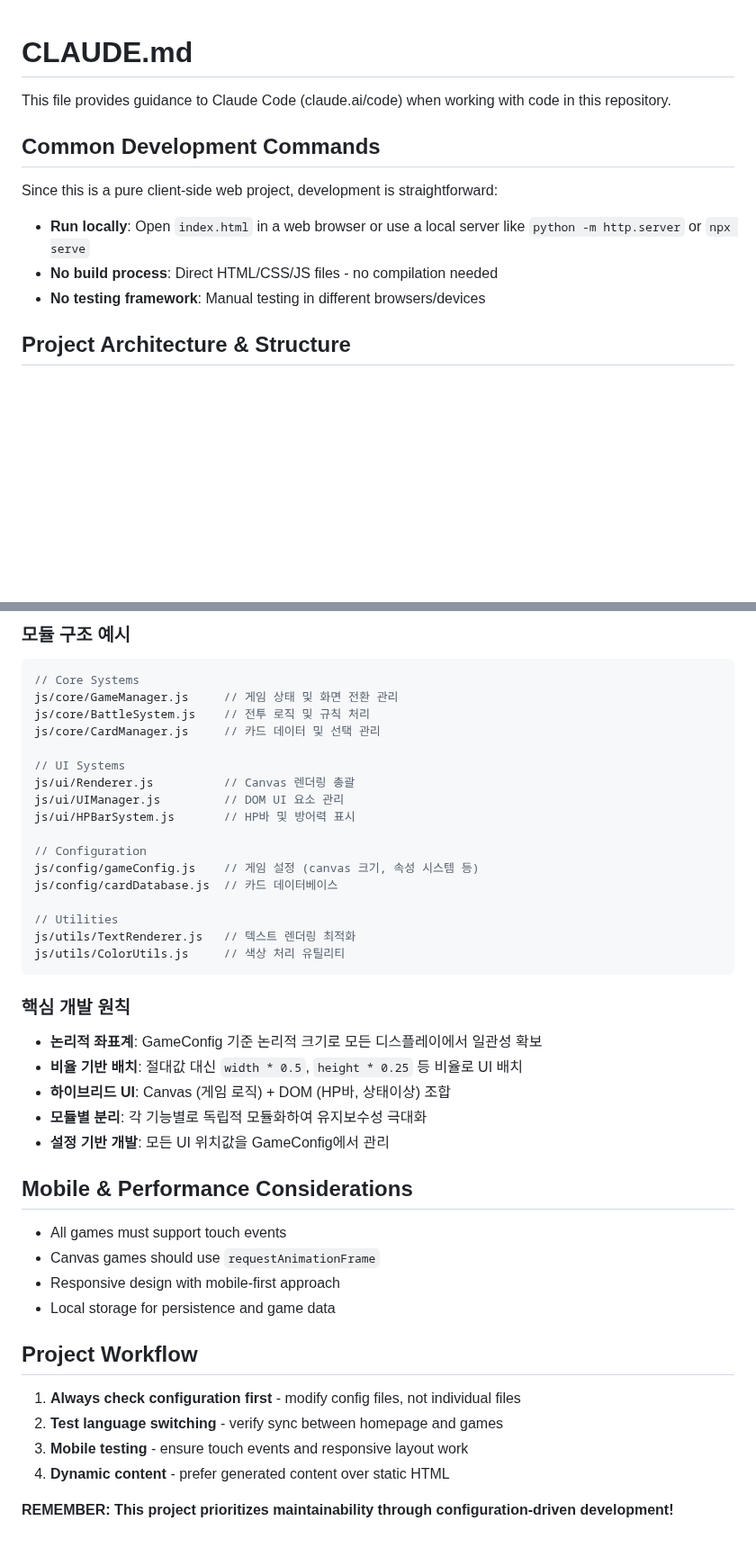
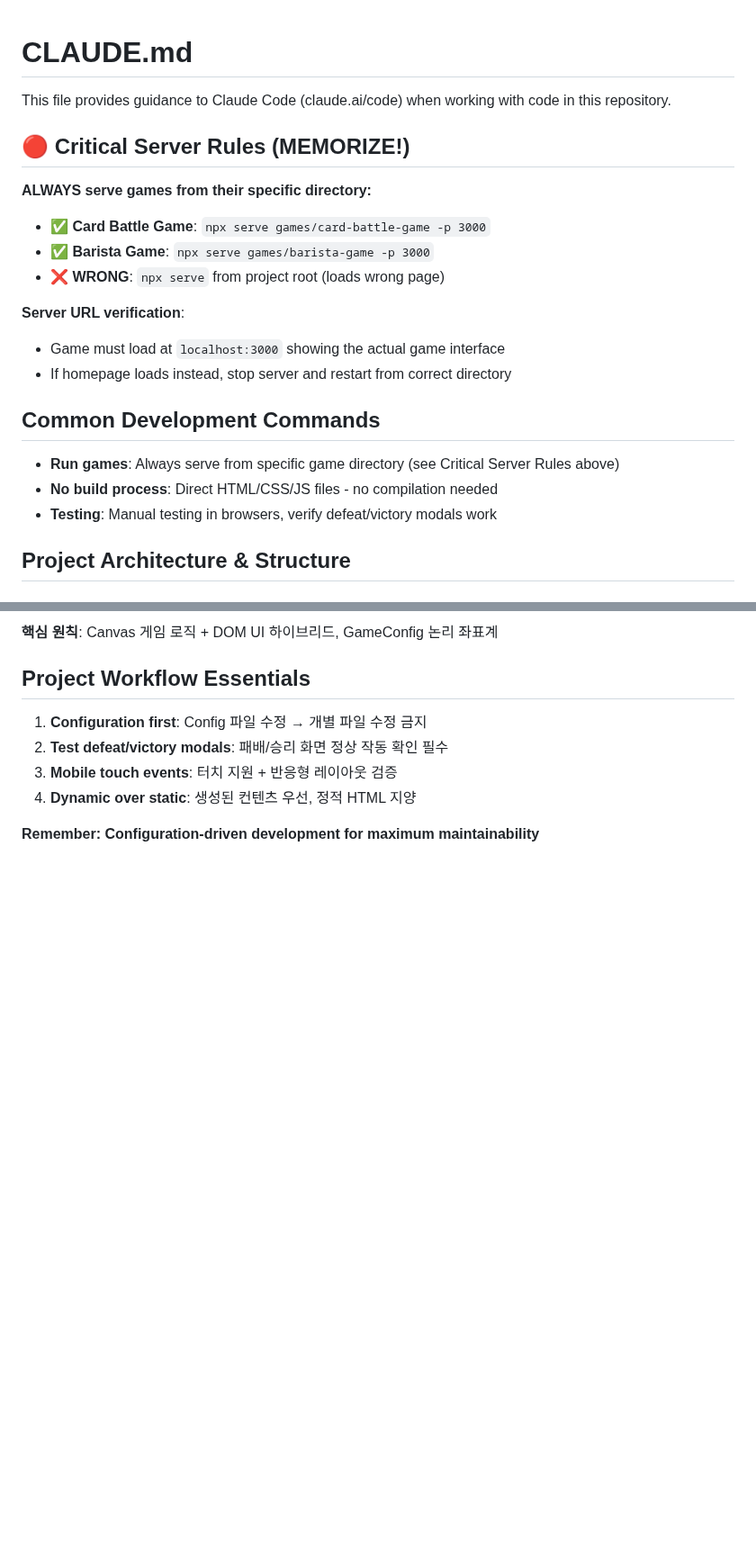
Before and after one commit to Bbins-dev/playGround, a Markdown page: CLAUDE.md, 2 parts joined by grey strips. Shown at 90% size. Rendered like a GitHub page; blank space fills up the shorter version.

````diff
--- a/CLAUDE.md
+++ b/CLAUDE.md
@@ -2,13 +2,22 @@
 
 This file provides guidance to Claude Code (claude.ai/code) when working with code in this repository.
 
+## 🔴 Critical Server Rules (MEMORIZE!)
+
+**ALWAYS serve games from their specific directory:**
+- ✅ **Card Battle Game**: `npx serve games/card-battle-game -p 3000`
+- ✅ **Barista Game**: `npx serve games/barista-game -p 3000`
+- ❌ **WRONG**: `npx serve` from project root (loads wrong page)
+
+**Server URL verification**:
+- Game must load at `localhost:3000` showing the actual game interface
+- If homepage loads instead, stop server and restart from correct directory
+
 ## Common Development Commands
 
-Since this is a pure client-side web project, development is straightforward:
-
-- **Run locally**: Open `index.html` in a web browser or use a local server like `python -m http.server` or `npx serve`
+- **Run games**: Always serve from specific game directory (see Critical Server Rules above)
 - **No build process**: Direct HTML/CSS/JS files - no compilation needed
-- **No testing framework**: Manual testing in different browsers/devices
+- **Testing**: Manual testing in browsers, verify defeat/victory modals work
 
 ## Project Architecture & Structure
 
@@ -115,42 +105,11 @@ Without trailing slash, relative paths like `./style.css` resolve incorrectly.
 
-### 모듈 구조 예시
-```javascript
-// Core Systems
-js/core/GameManager.js     // 게임 상태 및 화면 전환 관리
-js/core/BattleSystem.js    // 전투 로직 및 규칙 처리
-js/core/CardManager.js     // 카드 데이터 및 선택 관리
+**핵심 원칙**: Canvas 게임 로직 + DOM UI 하이브리드, GameConfig 논리 좌표계
 
-// UI Systems
-js/ui/Renderer.js          // Canvas 렌더링 총괄
-js/ui/UIManager.js         // DOM UI 요소 관리
-js/ui/HPBarSystem.js       // HP바 및 방어력 표시
+## Project Workflow Essentials
 
-// Configuration
-js/config/gameConfig.js    // 게임 설정 (canvas 크기, 속성 시스템 등)
-js/config/cardDatabase.js  // 카드 데이터베이스
+1. **Configuration first**: Config 파일 수정 → 개별 파일 수정 금지
+2. **Test defeat/victory modals**: 패배/승리 화면 정상 작동 확인 필수
+3. **Mobile touch events**: 터치 지원 + 반응형 레이아웃 검증
+4. **Dynamic over static**: 생성된 컨텐츠 우선, 정적 HTML 지양
 
-// Utilities
-js/utils/TextRenderer.js   // 텍스트 렌더링 최적화
-js/utils/ColorUtils.js     // 색상 처리 유틸리티
-```
-
-### 핵심 개발 원칙
-- **논리적 좌표계**: GameConfig 기준 논리적 크기로 모든 디스플레이에서 일관성 확보
-- **비율 기반 배치**: 절대값 대신 `width * 0.5`, `height * 0.25` 등 비율로 UI 배치
-- **하이브리드 UI**: Canvas (게임 로직) + DOM (HP바, 상태이상) 조합
-- **모듈별 분리**: 각 기능별로 독립적 모듈화하여 유지보수성 극대화
-- **설정 기반 개발**: 모든 UI 위치값을 GameConfig에서 관리
-
-## Mobile & Performance Considerations
-- All games must support touch events
-- Canvas games should use `requestAnimationFrame`
-- Responsive design with mobile-first approach
-- Local storage for persistence and game data
-
-## Project Workflow
-1. **Always check configuration first** - modify config files, not individual files
-2. **Test language switching** - verify sync between homepage and games
-3. **Mobile testing** - ensure touch events and responsive layout work
-4. **Dynamic content** - prefer generated content over static HTML
-
-**REMEMBER: This project prioritizes maintainability through configuration-driven development!**
+**Remember: Configuration-driven development for maximum maintainability**
````
Also changed, not shown: other parts of CLAUDE.md (+27 -46 lines).
